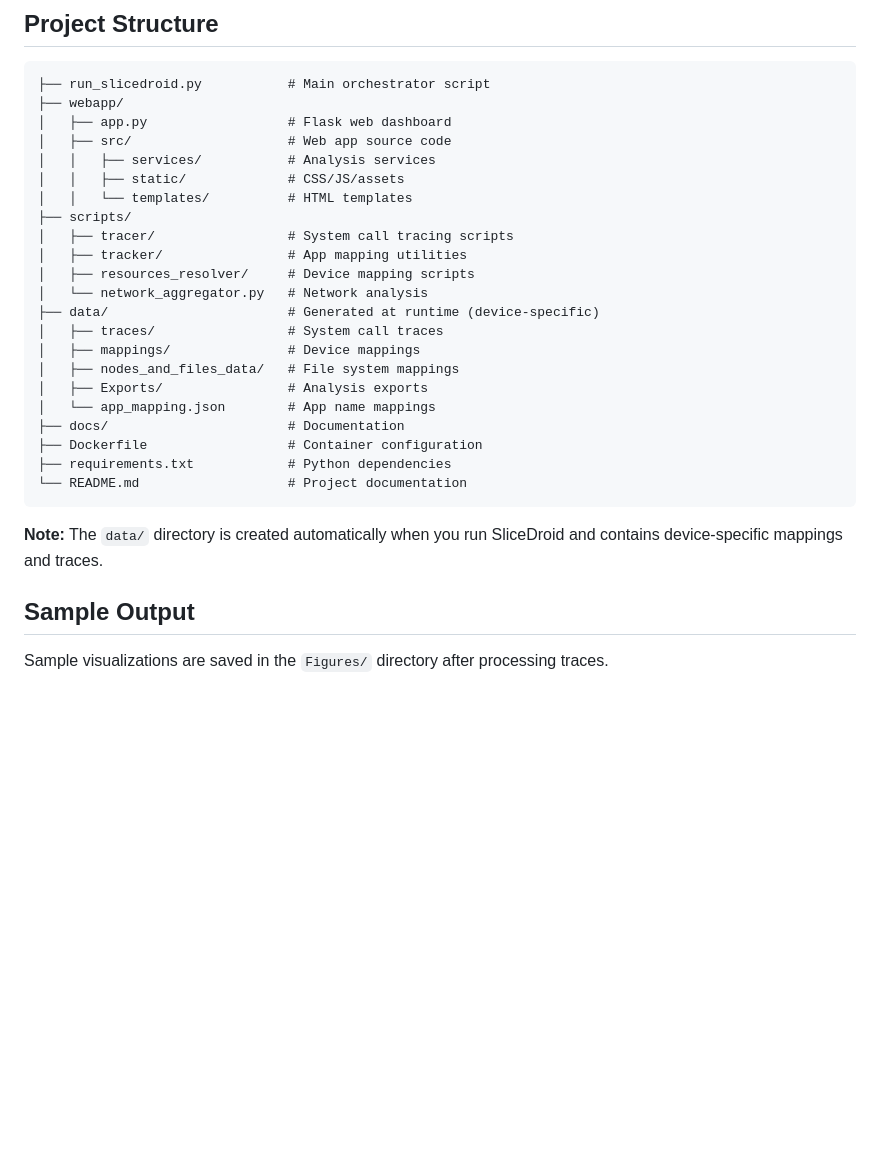
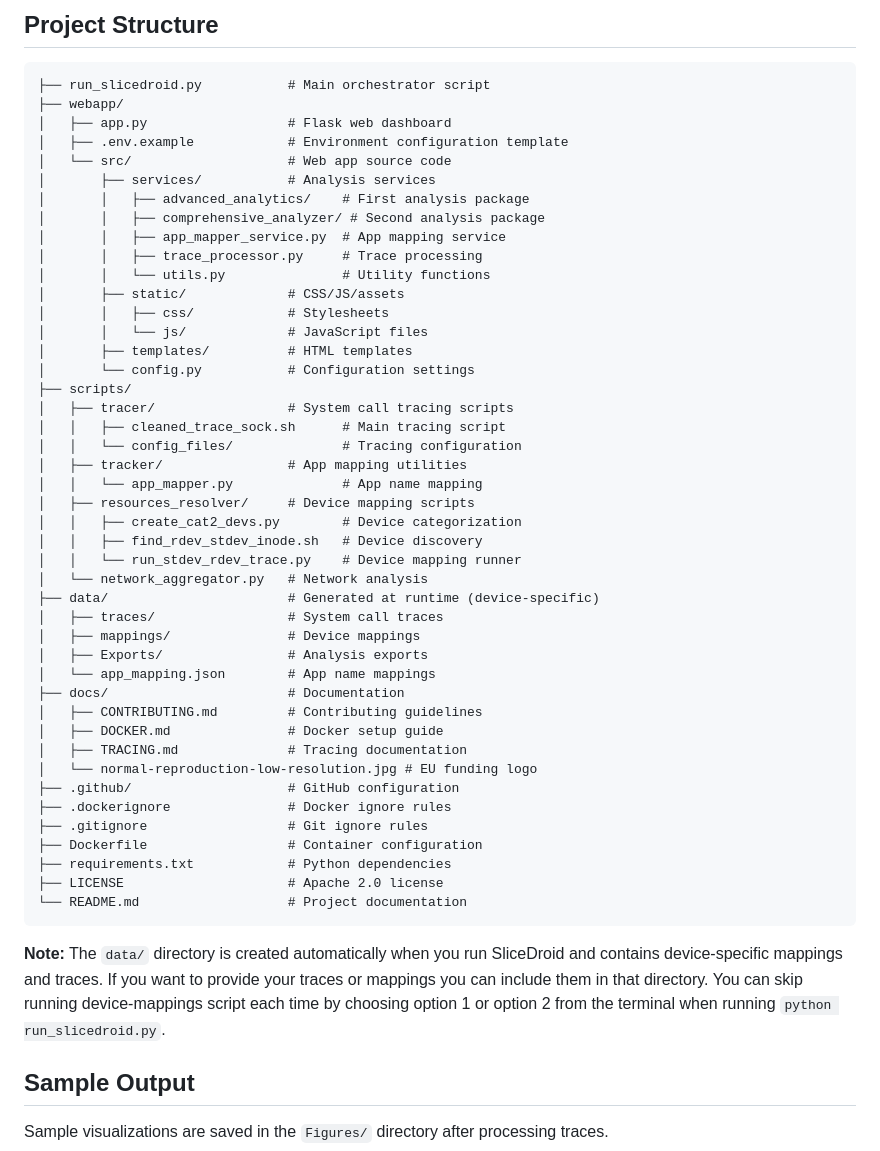
Before and after one commit to SliceDroidTeam/SliceDroid, a Markdown page: README.md, the part around the change. GitHub-like rendering; blank space fills up the shorter version.

Commit message:
Update documentation

````diff
--- a/README.md
+++ b/README.md
@@ -78,28 +78,52 @@ For a containerized setup that works across many platforms:
 ├── run_slicedroid.py           # Main orchestrator script
 ├── webapp/
 │   ├── app.py                  # Flask web dashboard
-│   ├── src/                    # Web app source code
-│   │   ├── services/           # Analysis services
-│   │   ├── static/             # CSS/JS/assets
-│   │   └── templates/          # HTML templates
+│   ├── .env.example            # Environment configuration template
+│   └── src/                    # Web app source code
+│       ├── services/           # Analysis services
+│       │   ├── advanced_analytics/    # First analysis package
+│       │   ├── comprehensive_analyzer/ # Second analysis package
+│       │   ├── app_mapper_service.py  # App mapping service
+│       │   ├── trace_processor.py     # Trace processing
+│       │   └── utils.py               # Utility functions
+│       ├── static/             # CSS/JS/assets
+│       │   ├── css/            # Stylesheets
+│       │   └── js/             # JavaScript files
+│       ├── templates/          # HTML templates
+│       └── config.py           # Configuration settings
 ├── scripts/
 │   ├── tracer/                 # System call tracing scripts
+│   │   ├── cleaned_trace_sock.sh      # Main tracing script
+│   │   └── config_files/              # Tracing configuration
 │   ├── tracker/                # App mapping utilities
+│   │   └── app_mapper.py              # App name mapping
 │   ├── resources_resolver/     # Device mapping scripts
+│   │   ├── create_cat2_devs.py        # Device categorization
+│   │   ├── find_rdev_stdev_inode.sh   # Device discovery
+│   │   └── run_stdev_rdev_trace.py    # Device mapping runner
 │   └── network_aggregator.py   # Network analysis
 ├── data/                       # Generated at runtime (device-specific)
 │   ├── traces/                 # System call traces
 │   ├── mappings/               # Device mappings
-│   ├── nodes_and_files_data/   # File system mappings
 │   ├── Exports/                # Analysis exports
 │   └── app_mapping.json        # App name mappings
 ├── docs/                       # Documentation
+│   ├── CONTRIBUTING.md         # Contributing guidelines
+│   ├── DOCKER.md               # Docker setup guide
+│   ├── TRACING.md              # Tracing documentation
+│   └── normal-reproduction-low-resolution.jpg # EU funding logo
+├── .github/                    # GitHub configuration
+├── .dockerignore               # Docker ignore rules
+├── .gitignore                  # Git ignore rules
 ├── Dockerfile                  # Container configuration
 ├── requirements.txt            # Python dependencies
+├── LICENSE                     # Apache 2.0 license
 └── README.md                   # Project documentation
 ```
 
 **Note:** The `data/` directory is created automatically when you run SliceDroid and contains device-specific mappings and traces.
+If you want to provide your traces or mappings you can include them in that directory.
+You can skip running device-mappings script each time by choosing option 1 or option 2 from the terminal when running `python run_slicedroid.py`.
 
 ## Sample Output
 Sample visualizations are saved in the `Figures/` directory after processing traces.
````
